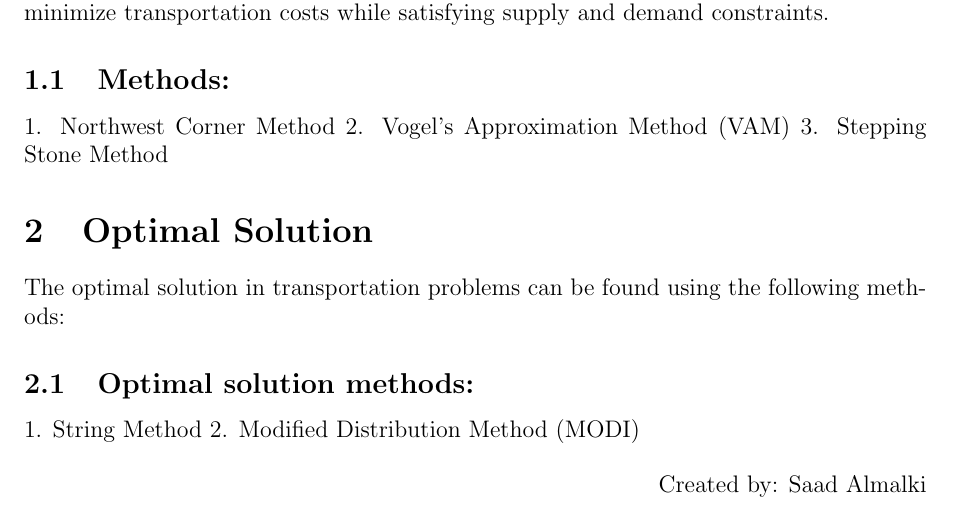
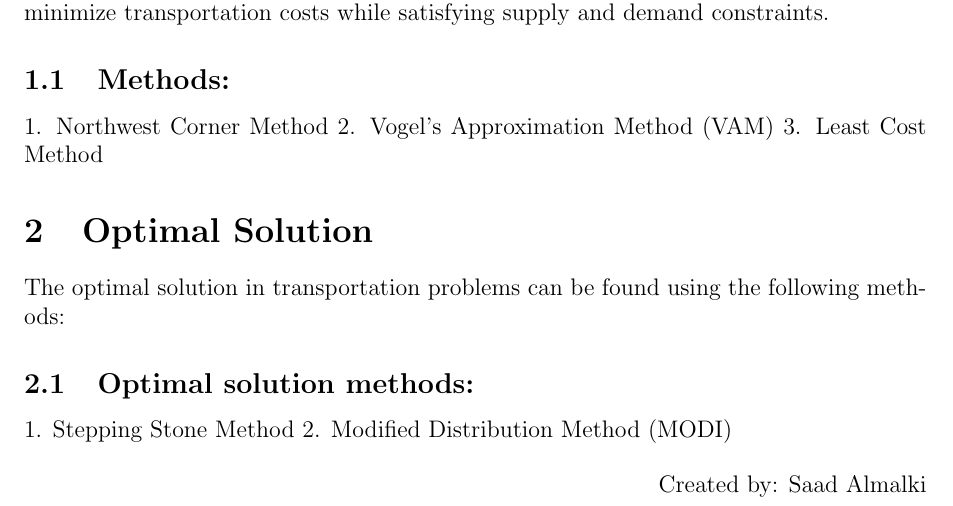
Before and after one commit to Saad711T/math, a LaTeX document (Operations Research/Transportation model/TransportationSolutions.tex): part of the page, cut so that both start at the same text. Compiled offline with pdfLaTeX.

Commit message:
edit transportation files

```diff
--- a/Operations Research/Transportation model/TransportationSolutions.tex
+++ b/Operations Research/Transportation model/TransportationSolutions.tex
@@ -26,12 +26,12 @@ Transportation models are a type of linear programming problem that deals with t
 \subsection{Methods:}
 1. Northwest Corner Method
 2. Vogel's Approximation Method (VAM)
-3. Stepping Stone Method
+3. Least Cost Method
 
 \section{Optimal Solution}
 The optimal solution in transportation problems can be found using the following methods:
 \subsection{Optimal solution methods:}
-1. String Method
+1. Stepping Stone Method
 2. Modified Distribution Method (MODI)
 
 \begin{flushright}
```
Also changed, not shown: Operations Research/Transportation model/TransportationSolutions.pdf.
